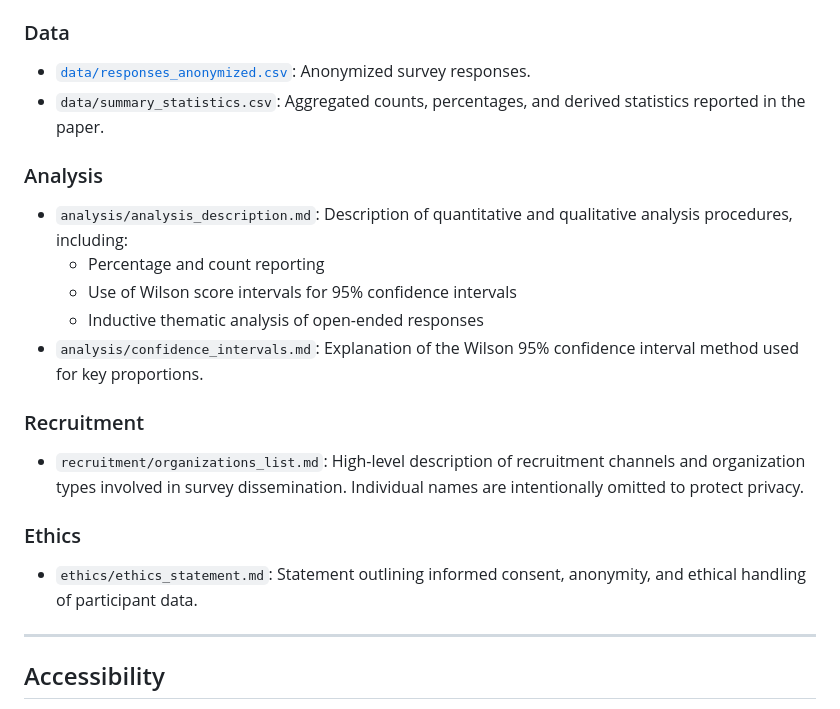
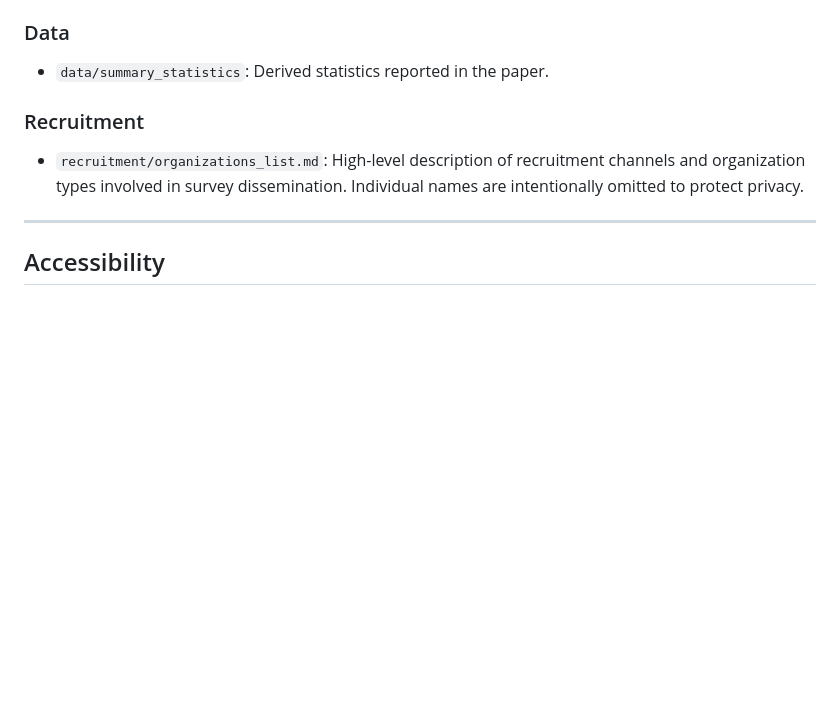
Before and after one commit to banafshebamdad/PhD-Survey-Visually-Impaired, a Markdown page: README.md, the part around the change. GitHub-like rendering; blank space fills up the shorter version.

```diff
--- a/README.md
+++ b/README.md
@@ -41,25 +41,13 @@ inductive thematic analysis of open-ended responses.
 - [`questionnaire.md`](https://github.com/banafshebamdad/PhD-Survey-Visually-Impaired/wiki/questionnaire): Markdown version of the questionnaire for direct inspection on GitHub.
 
 ### Data
-- [`data/responses_anonymized.csv`](data/responses_anonymized.csv): Anonymized survey responses.
-- `data/summary_statistics.csv`: Aggregated counts, percentages, and derived statistics reported in the paper.
+- `data/summary_statistics`: Derived statistics reported in the paper.
 
-### Analysis
-- `analysis/analysis_description.md`: Description of quantitative and qualitative analysis procedures, including:
-  - Percentage and count reporting
-  - Use of Wilson score intervals for 95% confidence intervals
-  - Inductive thematic analysis of open-ended responses
-- `analysis/confidence_intervals.md`: Explanation of the Wilson 95% confidence interval method used for key
-  proportions.
 
 ### Recruitment
 - `recruitment/organizations_list.md`: High-level description of recruitment channels and organization types involved
   in survey dissemination. Individual names are intentionally omitted to protect
   privacy.
-
-### Ethics
-- `ethics/ethics_statement.md`: Statement outlining informed consent, anonymity, and ethical handling of
-  participant data.
 
 ---
 
```
